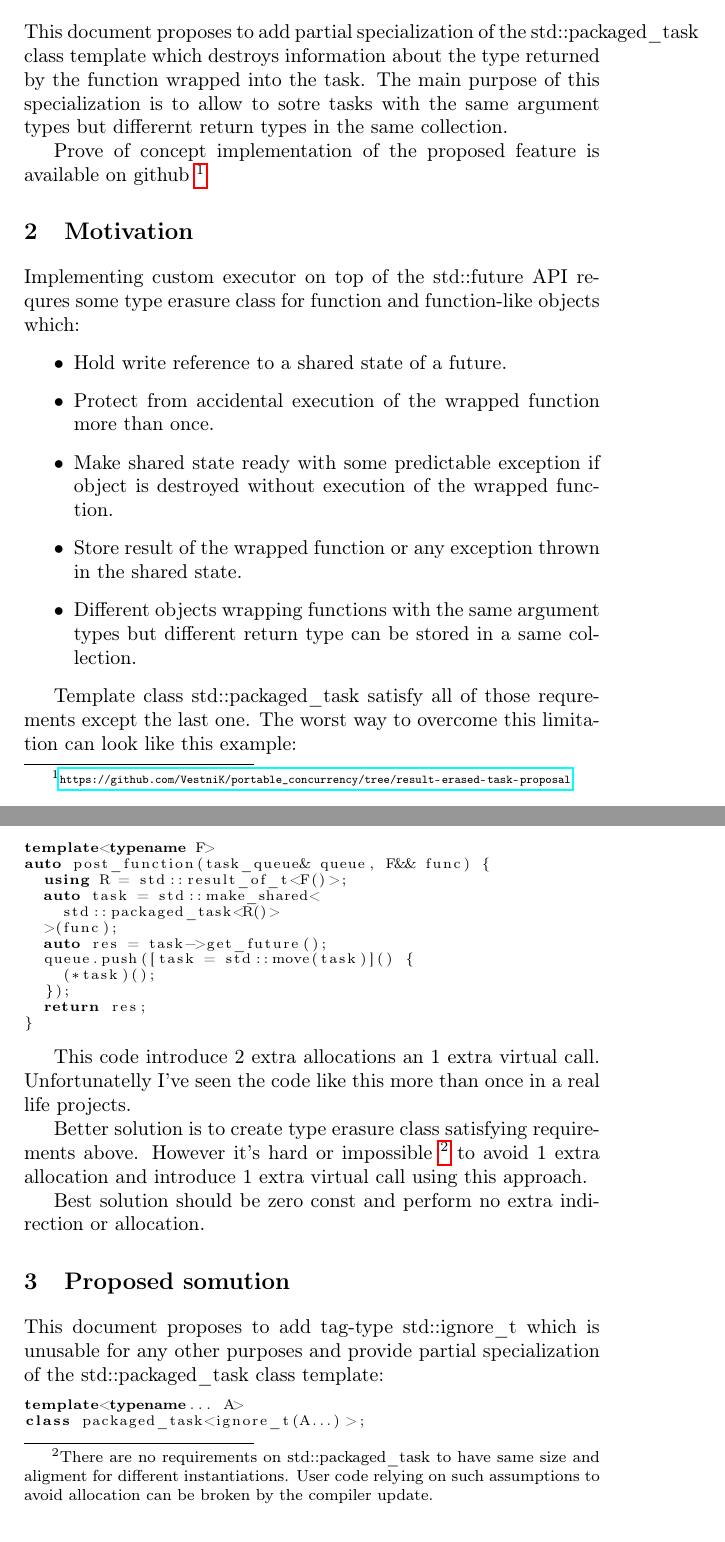
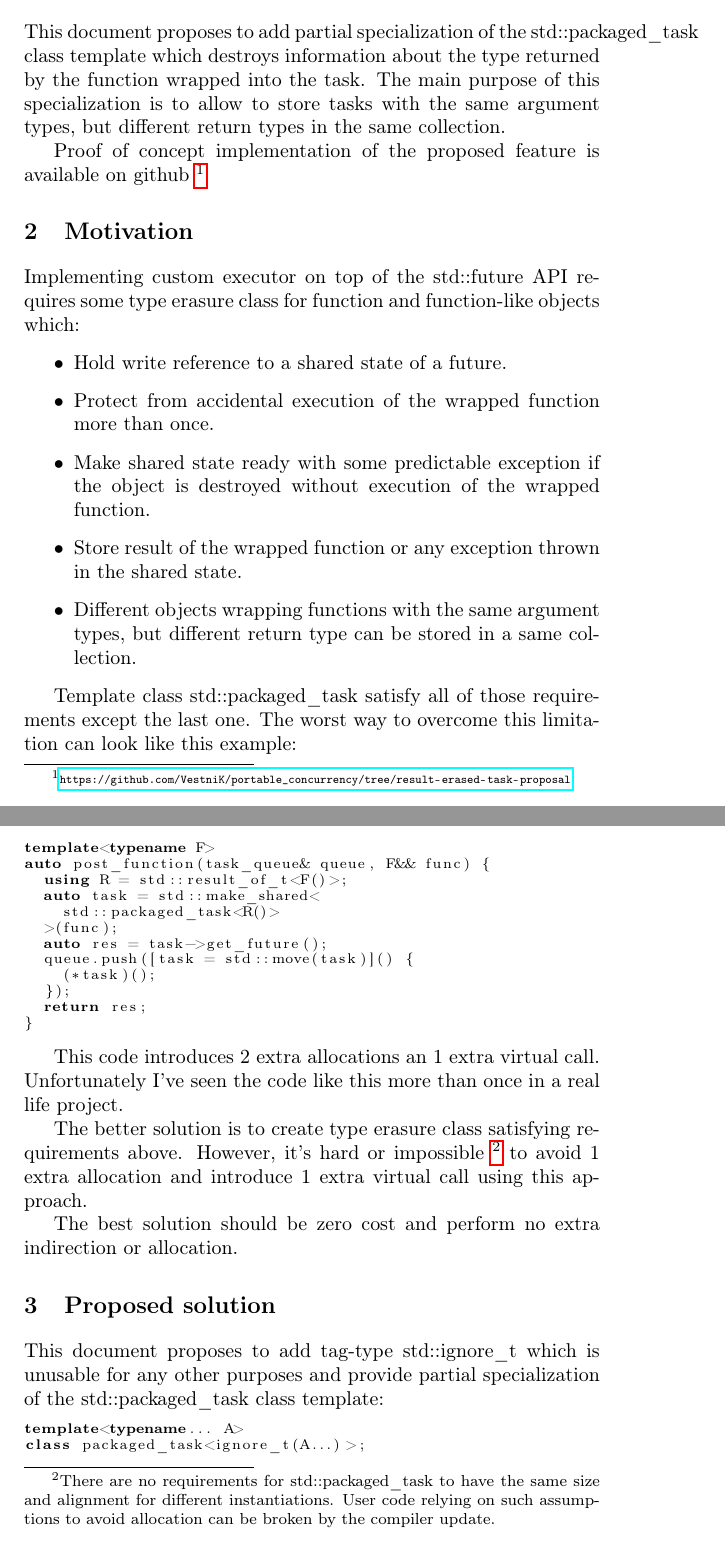
Before and after one commit to VestniK/portable_concurrency, a LaTeX book (proposal/proposal.tex): two parts of pages 2 and 3 of 5, joined at a grey line, cut so that both start at the same text. Compiled offline with pdfLaTeX.

Commit message:
Spellcheker on proposal draft

```diff
--- a/proposal/proposal.tex
+++ b/proposal/proposal.tex
@@ -5,7 +5,7 @@
 \usepackage{hyperref}
 \usepackage[T1]{fontenc}
 
-\title{Posibility to erase std::packaged\_task return type}
+\title{Possibility to erase std::packaged\_task return type}
 \date{2017-02-04}
 \author{Sergey Vidyuk}
 
@@ -30,37 +30,42 @@
 \vfill
 \textbf{Note: this is an early draft. It's known to be incomplet and
   incorrekt, and it has lots of
-b\kern-1.2pta\kern1ptd\hspace{1.5em}for\kern-3ptmat\kern0.6ptti\raise0.15ex\hbox{n}g.}
+b\kern-1.2pta\kern1ptd\hspace{1.5em}for\kern-3ptmat\kern0.6ptti\raise0.15ex\hbox
+{n}g.}
 \makeatother
 \newpage
 
 \section{Introduction}
 
-This document proposes to add partial specialization of the \mbox{std::packaged_task} class
-template which destroys information about the type returned by the function wrapped into the task.
-The main purpose of this specialization is to allow to sotre tasks with the same argument types but
-differernt return types in the same collection.
+This document proposes to add partial specialization of the
+\mbox{std::packaged_task} class template which destroys information about the
+type returned by the function wrapped into the task. The main purpose of this
+specialization is to allow to store tasks with the same argument types, but
+different return types in the same collection.
 
-Prove of concept implementation of the proposed feature is available on github
+Proof of concept implementation of the proposed feature is available on github
 \footnote{\tiny \url{
-https://github.com/VestniK/portable_concurrency/tree/result-erased-task-proposal } }
+https://github.com/VestniK/portable_concurrency/tree/result-erased-task-proposal
+} }
 
 \section{Motivation}
 
-Implementing custom executor on top of the std::future API requres some type erasure class for
-function and function-like objects which:
+Implementing custom executor on top of the \mbox{std::future} API requires some
+type erasure class for function and function-like objects which:
 \begin{itemize}
  \item Hold write reference to a shared state of a future.
  \item Protect from accidental execution of the wrapped function more than once.
- \item Make shared state ready with some predictable exception if object is destroyed
- without execution of the wrapped function.
- \item Store result of the wrapped function or any exception thrown in the shared state.
- \item Different objects wrapping functions with the same argument types but different return type
-can be stored in a same collection.
+ \item Make shared state ready with some predictable exception if the object is
+destroyed without execution of the wrapped function.
+ \item Store result of the wrapped function or any exception thrown in the
+shared state.
+ \item Different objects wrapping functions with the same argument types, but
+different return type can be stored in a same collection.
 \end{itemize}
 
-Template class \mbox{std::packaged_task} satisfy all of those requrements except the last one. The
-worst way to overcome this limitation can look like this example:
+Template class \mbox{std::packaged_task} satisfy all of those requirements
+except the last one. The worst way to overcome this limitation can look like
+this example:
 
 \begin{lstlisting}
 // some thread-safe queue which is processed by some
@@ -82,16 +87,18 @@ auto post_function(task_queue& queue, F&& func) {
 }
 \end{lstlisting}
 
-This code introduce 2 extra allocations an 1 extra virtual call. Unfortunatelly I've seen the code
-like this more than once in a real life projects.
+This code introduces 2 extra allocations an 1 extra virtual call. Unfortunately
+I've seen the code like this more than once in a real life project.
 
-Better solution is to create type erasure class satisfying requirements above. However it's hard or
-impossible \footnote{There are no requirements on \mbox{std::packaged_task} to have same size and
-aligment for different instantiations. User code relying on such assumptions to avoid allocation
-can be broken by the compiler update.} to avoid 1 extra allocation and introduce 1 extra virtual
-call using this approach.
+The better solution is to create type erasure class satisfying requirements
+above. However, it's hard or impossible \footnote{There are no requirements for
+\mbox{std::packaged_task} to have the same size and alignment for different
+instantiations. User code relying on such assumptions to avoid allocation can
+be broken by the compiler update.} to avoid 1 extra allocation and introduce 1
+extra virtual call using this approach.
 
-Best solution should be zero const and perform no extra indirection or allocation.
+The best solution should be zero cost and perform no extra indirection or
+allocation.
 
-\section{Proposed somution}
+\section{Proposed solution}
 
```
Also changed, not shown: proposal/proposal.tex (49 more changed lines).
